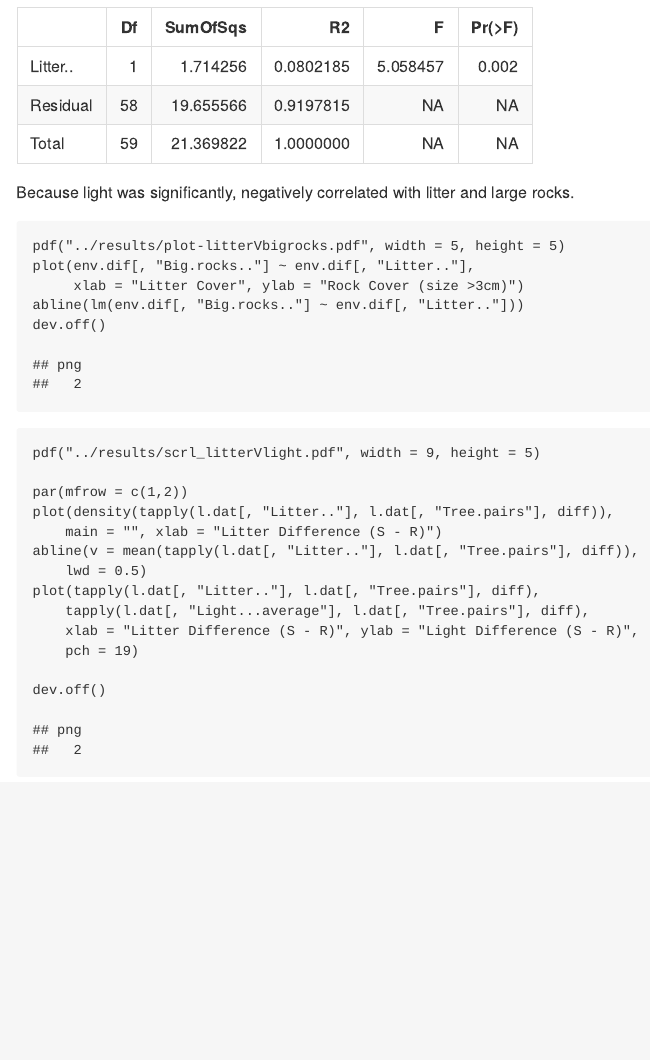
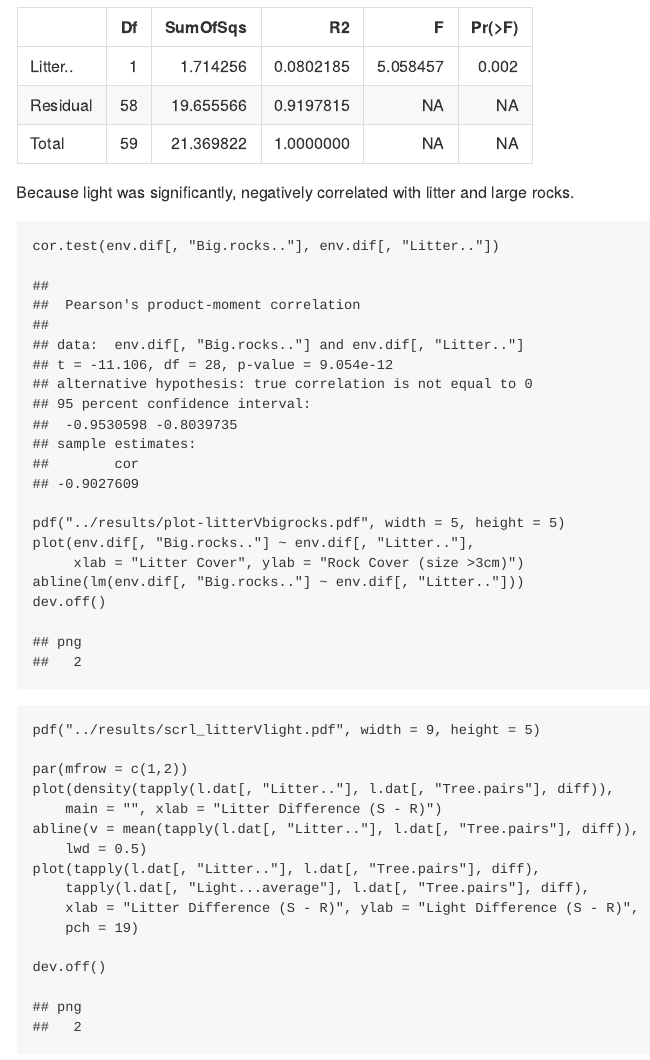
Before and after one commit to ECGen/comgen, an R Markdown document (src/scrl_report.Rmd): the page in a window 1100 px wide, from 9580 px down. Rendered offline with R 4.5, knitr and Pandoc, with nearby package versions; some code elsewhere in the file could not run offline.

Commit message:
Renders scrl_report.md

````diff
--- a/src/scrl_report.Rmd
+++ b/src/scrl_report.Rmd
@@ -344,6 +344,8 @@ large rocks.
 
 ```{R, corplot-bigrocks-litter, cache = TRUE}
 
+cor.test(env.dif[, "Big.rocks.."], env.dif[, "Litter.."])
+
 pdf("../results/plot-litterVbigrocks.pdf", width = 5, height = 5)
 plot(env.dif[, "Big.rocks.."] ~ env.dif[, "Litter.."],
      xlab = "Litter Cover", ylab = "Rock Cover (size >3cm)")
````
Also changed, not shown: results/plot-litterVbigrocks.pdf, results/scrl_complot.pdf, results/scrl_isp_ard.pdf, results/scrl_pdif.pdf, results/scrl_spp-accum.pdf, src/scrl_report.md.
